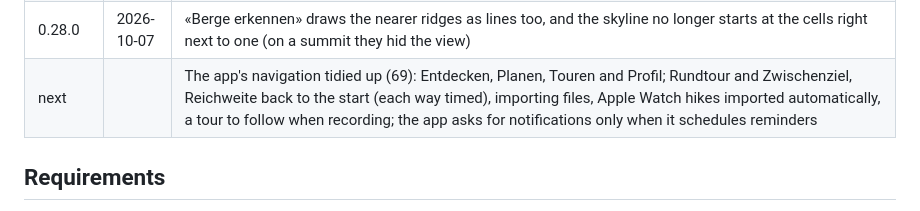
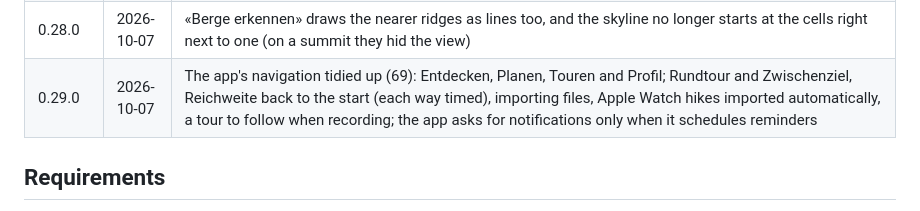
Before and after one commit to tellbow/alvyo, a Markdown page: docs/plan.md, the part around the change. Rendered like a GitHub page.

Commit message:
docs: release 0.29.0
Co-Authored-By: Claude Opus 5.5 <noreply@anthropic.com>

```diff
--- a/docs/plan.md
+++ b/docs/plan.md
@@ -73,7 +73,7 @@ A `v*` tag builds the images; Flux deploys them
 | 0.26.2 | 2026-10-07 | The website's login answered 500 (the passkeys package was not bundled; since at least 0.17.1); search engines get the language start pages without a redirect (/fr, not /fr/) |
 | 0.27.0 | 2026-10-07 | Recognising mountains with the camera (68, issue 16): «Berge erkennen» in the app names the summits in sight, also without reception |
 | 0.28.0 | 2026-10-07 | «Berge erkennen» draws the nearer ridges as lines too, and the skyline no longer starts at the cells right next to one (on a summit they hid the view) |
-| next | | The app's navigation tidied up (69): Entdecken, Planen, Touren and Profil; Rundtour and Zwischenziel, Reichweite back to the start (each way timed), importing files, Apple Watch hikes imported automatically, a tour to follow when recording; the app asks for notifications only when it schedules reminders |
+| 0.29.0 | 2026-10-07 | The app's navigation tidied up (69): Entdecken, Planen, Touren and Profil; Rundtour and Zwischenziel, Reichweite back to the start (each way timed), importing files, Apple Watch hikes imported automatically, a tour to follow when recording; the app asks for notifications only when it schedules reminders |
 
 ## Requirements
 
```
